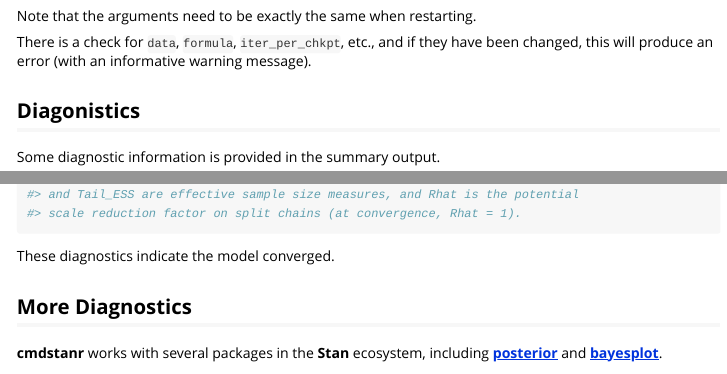
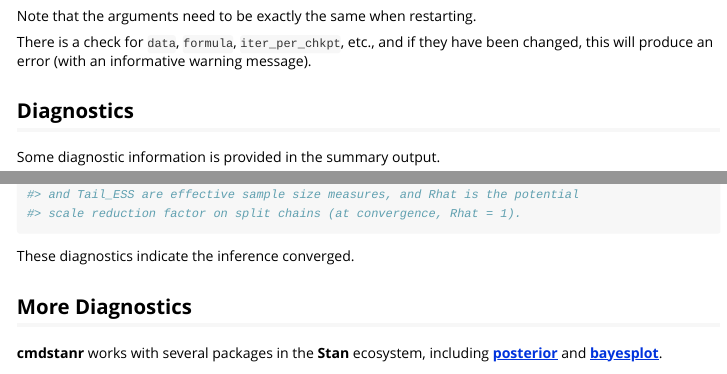
Before and after one commit to venpopov/chkptstanr, an R Markdown document (vignettes/chkpt_brms.Rmd): the page in a window 1100 px wide, from 4190 px down, and a second part further down, joined at a grey line. Rendered offline with R 4.5, knitr and Pandoc, with nearby package versions.

Commit message:
Fix couple typos

````diff
--- a/vignettes/chkpt_brms.Rmd
+++ b/vignettes/chkpt_brms.Rmd
@@ -277,7 +277,7 @@ Note that the arguments need to be exactly the same when restarting.
 There is a check for `data`, `formula`, `iter_per_chkpt`, etc., and if they
 have been changed, this will produce an error (with an informative warning message).
 
-## Diagonistics
+## Diagnostics
 
 Some diagnostic information is provided in the summary output.
 
@@ -302,7 +302,7 @@ fit_m2
 #> scale reduction factor on split chains (at convergence, Rhat = 1).
 ```
 
-These diagnostics indicate the model converged.
+These diagnostics indicate the inference converged.
 
 ## More Diagnostics
 
````
